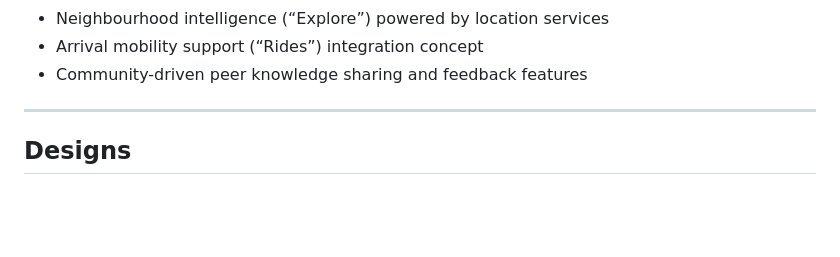
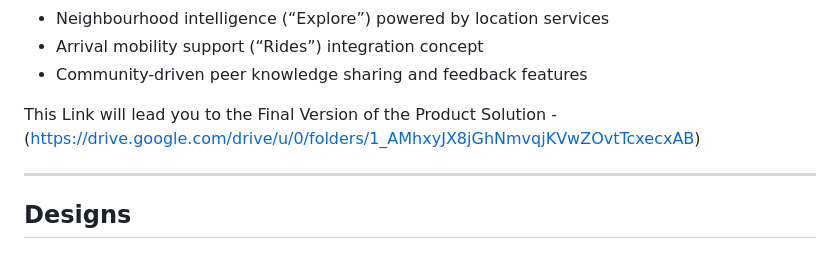
Before and after one commit to mnelson-1/expat_homes, a Markdown page: README.md, the part around the change. Drawn GitHub-style; blank space fills up the shorter version.

```diff
--- a/README.md
+++ b/README.md
@@ -28,6 +28,8 @@ ExpatHomes addresses these issues by prioritising:
 - Neighbourhood intelligence (“Explore”) powered by location services
 - Arrival mobility support (“Rides”) integration concept
 - Community-driven peer knowledge sharing and feedback features
+
+This Link will lead you to the Final Version of the Product Solution - (https://drive.google.com/drive/u/0/folders/1_AMhxyJX8jGhNmvqjKVwZOvtTcxecxAB)
 
 ---
 
```
